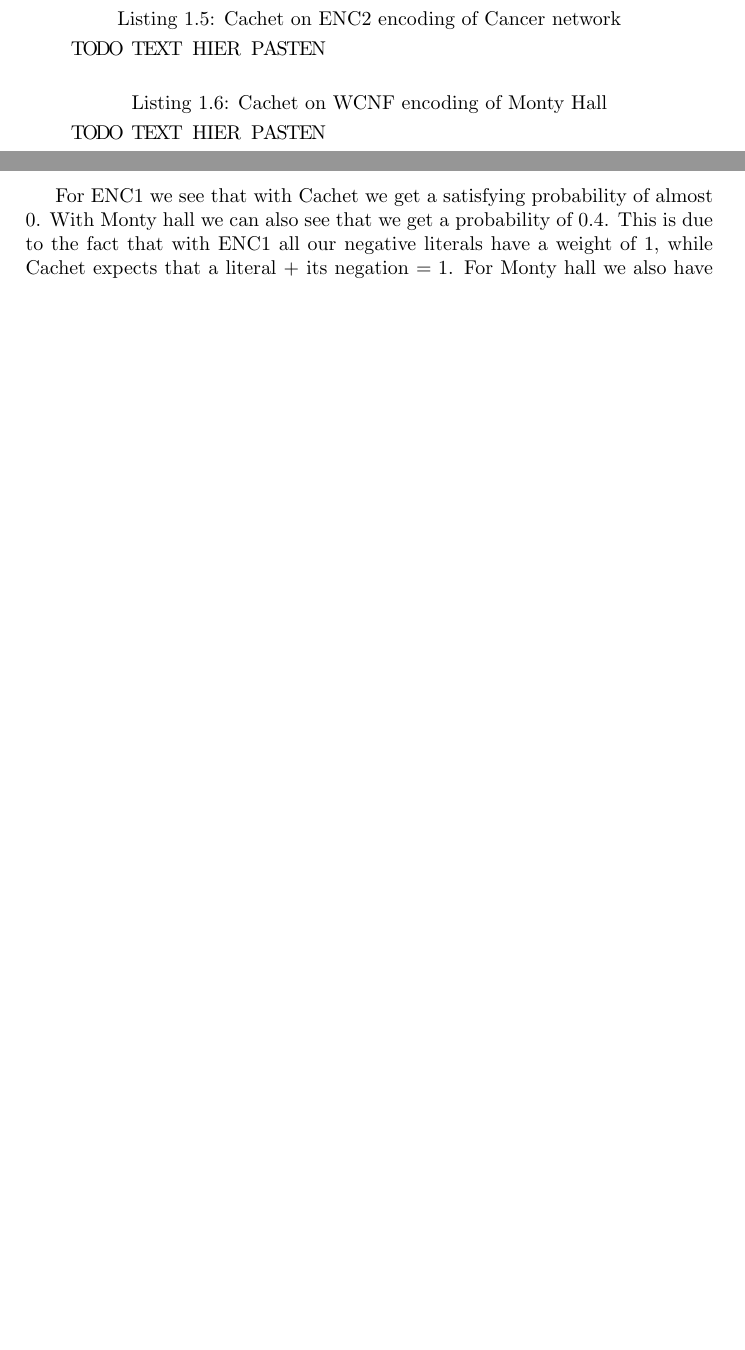
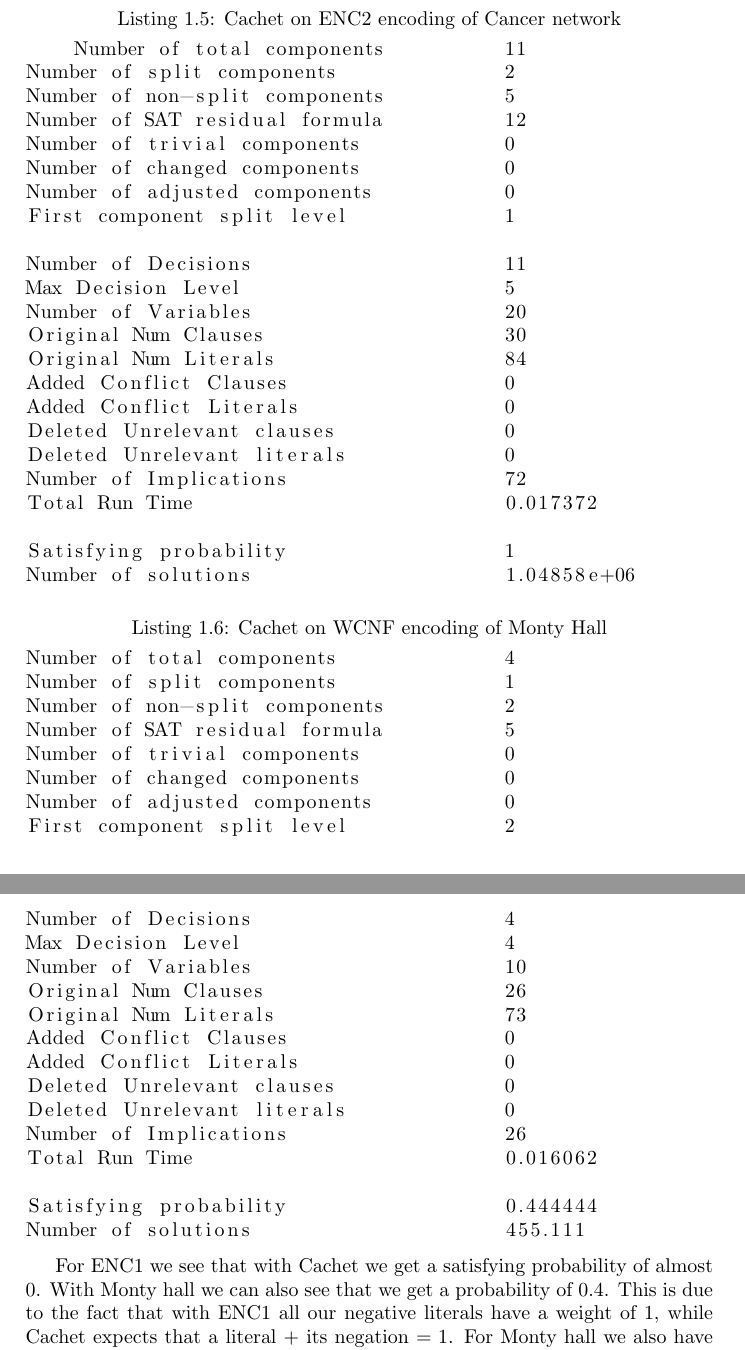
Before and after one commit to ZuoMatthew/ma2-csai-probabilistic-programming, a LaTeX document (report/report.tex, which reads report/chapter-1.tex): two parts of pages 5 and 6 of 17 before the commit and two parts of pages 6 and 7 of 18 after it, joined at a grey line, cut so that both start at the same text, the shorter picture padded with empty space. Compiled offline with pdfLaTeX.

Commit message:
updating 1.3.1

```diff
--- a/report/chapter-1.tex
+++ b/report/chapter-1.tex
@@ -151,4 +151,3 @@
 It is reported next to ``Satisfying probability''.
 
 \begin{lstlisting}[caption={Cachet on ENC1 encoding of Cancer network}]
-    TODO TEXT HIER PASTEN
@@ -155,11 +178,56 @@
 \end{lstlisting}
 
 \begin{lstlisting}[caption={Cachet on ENC2 encoding of Cancer network}]
-    TODO TEXT HIER PASTEN
+    Number of total components		11
+Number of split components		2
+Number of non-split components		5
+Number of SAT residual formula		12
+Number of trivial components		0
+Number of changed components		0
+Number of adjusted components		0
+First component split level		1
+
+Number of Decisions			11
+Max Decision Level			5
+Number of Variables			20
+Original Num Clauses			30
+Original Num Literals			84
+Added Conflict Clauses			0
+Added Conflict Literals			0
+Deleted Unrelevant clauses		0
+Deleted Unrelevant literals		0
+Number of Implications			72
+Total Run Time				0.017372
+
+Satisfying probability			1
+Number of solutions			1.04858e+06
+
 \end{lstlisting}
 
 \begin{lstlisting}[caption={Cachet on WCNF encoding of Monty Hall}]
-    TODO TEXT HIER PASTEN
+Number of total components		4
+Number of split components		1
+Number of non-split components		2
+Number of SAT residual formula		5
+Number of trivial components		0
+Number of changed components		0
+Number of adjusted components		0
+First component split level		2
+
+Number of Decisions			4
+Max Decision Level			4
+Number of Variables			10
+Original Num Clauses			26
+Original Num Literals			73
+Added Conflict Clauses			0
+Added Conflict Literals			0
+Deleted Unrelevant clauses		0
+Deleted Unrelevant literals		0
+Number of Implications			26
+Total Run Time				0.016062
+
+Satisfying probability			0.444444
+Number of solutions			455.111
 \end{lstlisting}
 
 For ENC1 we see that with Cachet we get a satisfying probability of almost $0$. With Monty hall we can also see that we get a probability of 0.4. This is due to the fact that with ENC1 all our negative literals have a weight of 1, while Cachet expects that a literal $+$ its negation $= 1$. For Monty hall we also have negative literals with weight $1$ which gives the same problem as with ENC1.
```
Also changed, not shown: report/chapter-1.tex (24 more changed lines).
